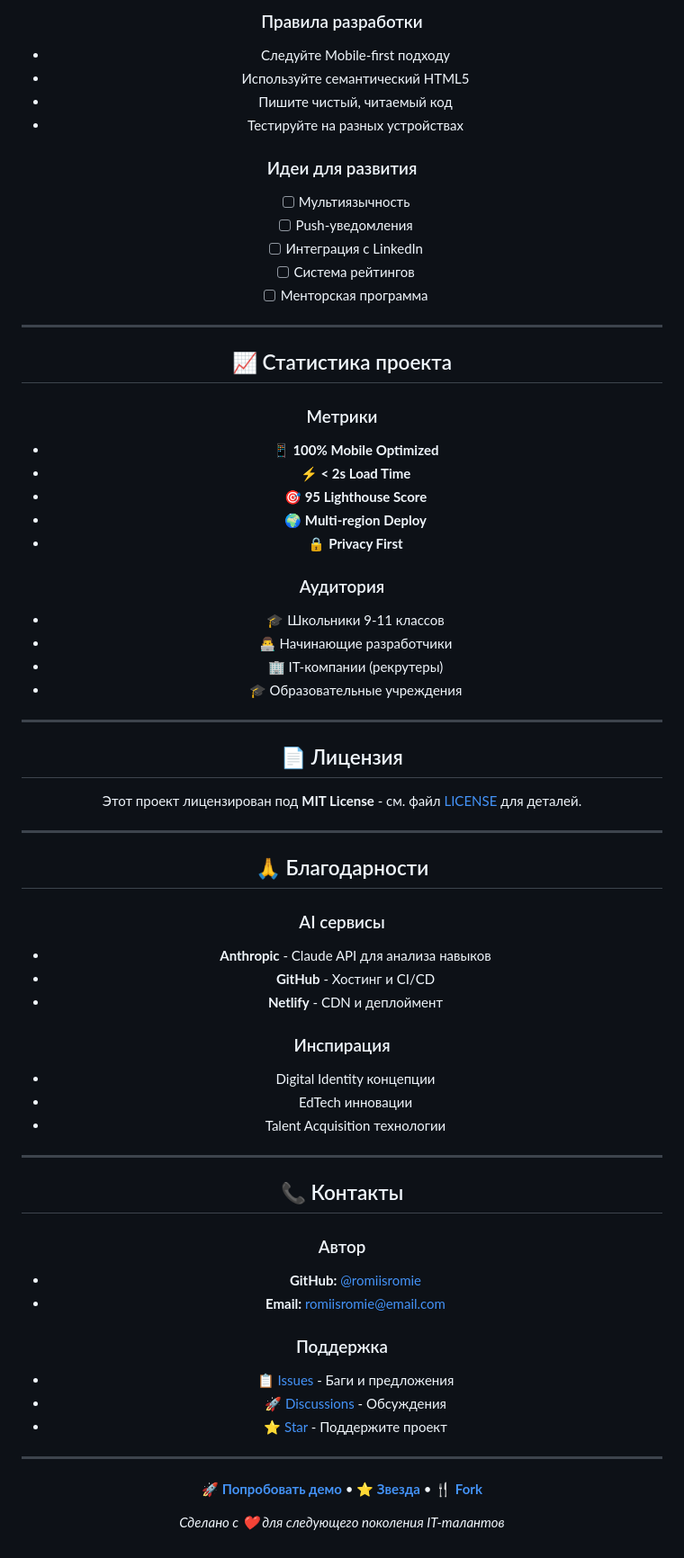
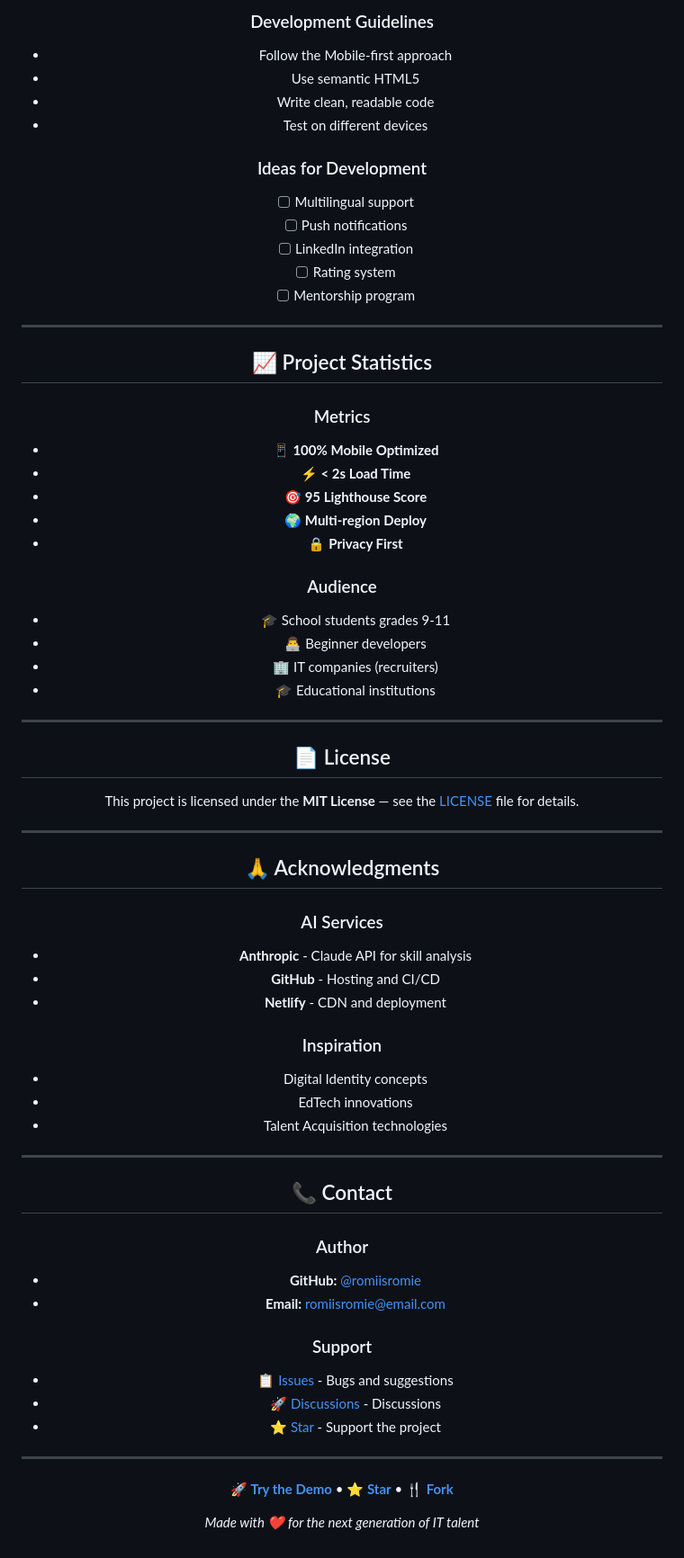
Before and after one commit to romiisromie/verix, a Markdown page: README.md, the part around one of its changes. Shown at 90% size. GitHub-like rendering.

Commit message:
Translate README.md to English
Translate README content from Russian to English.

```diff
--- a/README.md
+++ b/README.md
@@ -229,73 +232,73 @@ const AI_CONFIG = {
 
-### Правила разработки
-- Следуйте Mobile-first подходу
-- Используйте семантический HTML5
-- Пишите чистый, читаемый код
-- Тестируйте на разных устройствах
+### Development Guidelines
+- Follow the Mobile-first approach
+- Use semantic HTML5
+- Write clean, readable code
+- Test on different devices
 
-### Идеи для развития
-- [ ] Мультиязычность
-- [ ] Push-уведомления
-- [ ] Интеграция с LinkedIn
-- [ ] Система рейтингов
-- [ ] Менторская программа
+### Ideas for Development
+- [ ] Multilingual support
+- [ ] Push notifications
+- [ ] LinkedIn integration
+- [ ] Rating system
+- [ ] Mentorship program
 
 ---
 
-## 📈 Статистика проекта
+## 📈 Project Statistics
 
-### Метрики
+### Metrics
 - 📱 **100% Mobile Optimized**
 - ⚡ **< 2s Load Time**
 - 🎯 **95 Lighthouse Score**
 - 🌍 **Multi-region Deploy**
 - 🔒 **Privacy First**
 
-### Аудитория
-- 🎓 Школьники 9-11 классов
-- 👨‍💻 Начинающие разработчики
-- 🏢 IT-компании (рекрутеры)
-- 🎓 Образовательные учреждения
+### Audience
+- 🎓 School students grades 9-11
+- 👨‍💻 Beginner developers
+- 🏢 IT companies (recruiters)
+- 🎓 Educational institutions
 
 ---
 
-## 📄 Лицензия
+## 📄 License
 
-Этот проект лицензирован под **MIT License** - см. файл [LICENSE](LICENSE) для деталей.
+This project is licensed under the **MIT License** — see the [LICENSE](LICENSE) file for details.
 
 ---
 
-## 🙏 Благодарности
+## 🙏 Acknowledgments
 
-### AI сервисы
-- **Anthropic** - Claude API для анализа навыков
-- **GitHub** - Хостинг и CI/CD
-- **Netlify** - CDN и деплоймент
+### AI Services
+- **Anthropic** - Claude API for skill analysis
+- **GitHub** - Hosting and CI/CD
+- **Netlify** - CDN and deployment
 
-### Инспирация
-- Digital Identity концепции
-- EdTech инновации
-- Talent Acquisition технологии
+### Inspiration
+- Digital Identity concepts
+- EdTech innovations
+- Talent Acquisition technologies
 
 ---
 
-## 📞 Контакты
+## 📞 Contact
 
-### Автор
+### Author
 - **GitHub:** [@romiisromie](https://github.com/romiisromie)
 - **Email:** romiisromie@email.com
 
-### Поддержка
-- 📋 [Issues](https://github.com/romiisromie/verix/issues) - Баги и предложения
-- 🚀 [Discussions](https://github.com/romiisromie/verix/discussions) - Обсуждения
-- ⭐ [Star](https://github.com/romiisromie/verix) - Поддержите проект
+### Support
+- 📋 [Issues](https://github.com/romiisromie/verix/issues) - Bugs and suggestions
+- 🚀 [Discussions](https://github.com/romiisromie/verix/discussions) - Discussions
+- ⭐ [Star](https://github.com/romiisromie/verix) - Support the project
 
 ---
 
 <div align="center">
 
-**[🚀 Попробовать демо](https://romiisromie.github.io/verix/)** • **[⭐ Звезда](https://github.com/romiisromie/verix)** • **[🍴 Fork](https://github.com/romiisromie/verix/fork)**
+**[🚀 Try the Demo](https://romiisromie.github.io/verix/)** • **[⭐ Star](https://github.com/romiisromie/verix)** • **[🍴 Fork](https://github.com/romiisromie/verix/fork)**
 
-*Сделано с ❤️ для следующего поколения IT-талантов*
+*Made with ❤️ for the next generation of IT talent*
 
 </div>
```
Also changed, not shown: other parts of README.md (+108 -105 lines).
